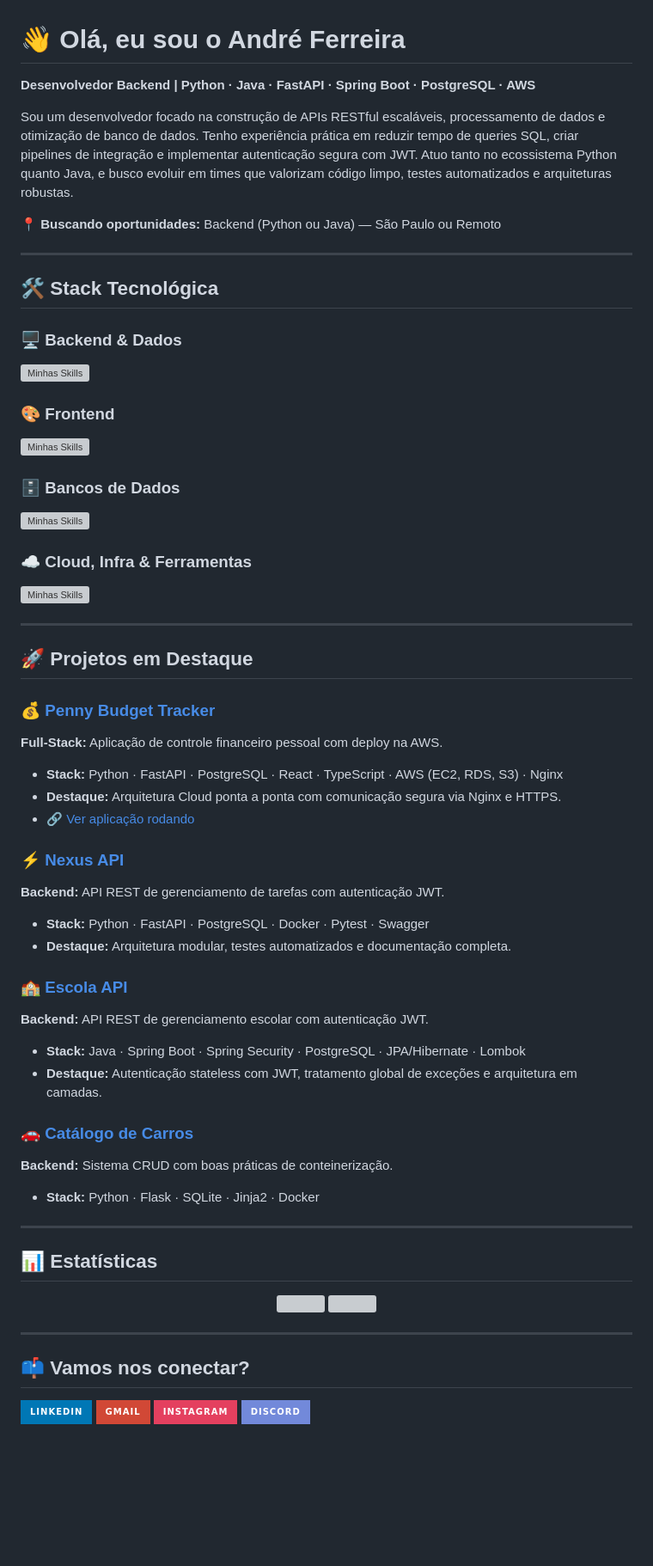
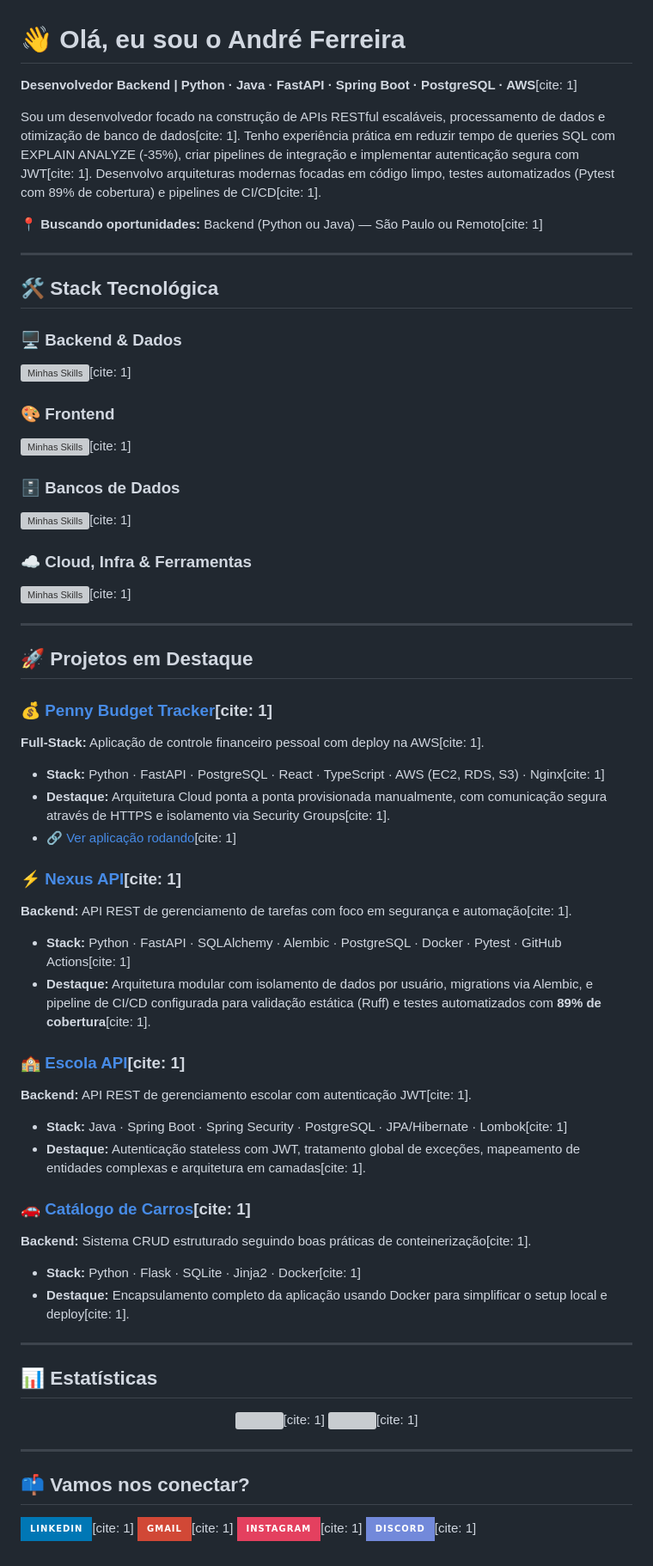
Before and after one commit to AndreLopes30/AndreLopes30, a Markdown page: README.md, the part around the change. Shown at 86% size. GitHub-like rendering; badges without logos; blank space fills up the shorter version; grey boxes are pictures that could not be loaded.

Commit message:
Add citations to README.md content
Updated README.md to include citations for various sections, enhancing clarity and providing references for skills and projects.

```diff
--- a/README.md
+++ b/README.md
@@ -1,65 +1,66 @@
 # 👋 Olá, eu sou o André Ferreira
 
-**Desenvolvedor Backend | Python · Java · FastAPI · Spring Boot · PostgreSQL · AWS**
+**Desenvolvedor Backend | Python · Java · FastAPI · Spring Boot · PostgreSQL · AWS**[cite: 1]
 
-Sou um desenvolvedor focado na construção de APIs RESTful escaláveis, processamento de dados e otimização de banco de dados. Tenho experiência prática em reduzir tempo de queries SQL, criar pipelines de integração e implementar autenticação segura com JWT. Atuo tanto no ecossistema Python quanto Java, e busco evoluir em times que valorizam código limpo, testes automatizados e arquiteturas robustas.
+Sou um desenvolvedor focado na construção de APIs RESTful escaláveis, processamento de dados e otimização de banco de dados[cite: 1]. Tenho experiência prática em reduzir tempo de queries SQL com EXPLAIN ANALYZE (-35%), criar pipelines de integração e implementar autenticação segura com JWT[cite: 1]. Desenvolvo arquiteturas modernas focadas em código limpo, testes automatizados (Pytest com 89% de cobertura) e pipelines de CI/CD[cite: 1].
 
-📍 **Buscando oportunidades:** Backend (Python ou Java) — São Paulo ou Remoto
+📍 **Buscando oportunidades:** Backend (Python ou Java) — São Paulo ou Remoto[cite: 1]
 
 ---
 
 ## 🛠️ Stack Tecnológica
 
 ### 🖥️ Backend & Dados
-[![Minhas Skills](https://skillicons.dev/icons?i=py,fastapi,flask,java,spring,nodejs,ts,express)](https://skillicons.dev)
+[![Minhas Skills](https://skillicons.dev/icons?i=py,fastapi,flask,java,spring,nodejs,ts,express)](https://skillicons.dev)[cite: 1]
 
 ### 🎨 Frontend
-[![Minhas Skills](https://skillicons.dev/icons?i=react,vue,js,html,css,tailwind)](https://skillicons.dev)
+[![Minhas Skills](https://skillicons.dev/icons?i=react,vue,js,html,css,tailwind)](https://skillicons.dev)[cite: 1]
 
 ### 🗄️ Bancos de Dados
-[![Minhas Skills](https://skillicons.dev/icons?i=postgres,sqlite,mysql,sqlserver)](https://skillicons.dev)
+[![Minhas Skills](https://skillicons.dev/icons?i=postgres,sqlite,mysql,sqlserver)](https://skillicons.dev)[cite: 1]
 
 ### ☁️ Cloud, Infra & Ferramentas
-[![Minhas Skills](https://skillicons.dev/icons?i=aws,azure,docker,nginx,linux,vscode,postman)](https://skillicons.dev)
+[![Minhas Skills](https://skillicons.dev/icons?i=aws,azure,docker,nginx,linux,vscode,postman)](https://skillicons.dev)[cite: 1]
 
 ---
 
 ## 🚀 Projetos em Destaque
 
-### 💰 [Penny Budget Tracker](https://github.com/AndreLopes30/penny-budget-tracker)
-**Full-Stack:** Aplicação de controle financeiro pessoal com deploy na AWS.
-- **Stack:** Python · FastAPI · PostgreSQL · React · TypeScript · AWS (EC2, RDS, S3) · Nginx
-- **Destaque:** Arquitetura Cloud ponta a ponta com comunicação segura via Nginx e HTTPS.
-- 🔗 [Ver aplicação rodando](https://penny-budget-tracker.vercel.app/)
+### 💰 [Penny Budget Tracker](https://github.com/AndreLopes30/penny-budget-tracker)[cite: 1]
+**Full-Stack:** Aplicação de controle financeiro pessoal com deploy na AWS[cite: 1].
+- **Stack:** Python · FastAPI · PostgreSQL · React · TypeScript · AWS (EC2, RDS, S3) · Nginx[cite: 1]
+- **Destaque:** Arquitetura Cloud ponta a ponta provisionada manualmente, com comunicação segura através de HTTPS e isolamento via Security Groups[cite: 1].
+- 🔗 [Ver aplicação rodando](https://penny-budget-tracker.vercel.app/)[cite: 1]
 
-### ⚡ [Nexus API](https://github.com/AndreLopes30/nexus-api)
-**Backend:** API REST de gerenciamento de tarefas com autenticação JWT.
-- **Stack:** Python · FastAPI · PostgreSQL · Docker · Pytest · Swagger
-- **Destaque:** Arquitetura modular, testes automatizados e documentação completa.
+### ⚡ [Nexus API](https://github.com/AndreLopes30/nexus-api)[cite: 1]
+**Backend:** API REST de gerenciamento de tarefas com foco em segurança e automação[cite: 1].
+- **Stack:** Python · FastAPI · SQLAlchemy · Alembic · PostgreSQL · Docker · Pytest · GitHub Actions[cite: 1]
+- **Destaque:** Arquitetura modular com isolamento de dados por usuário, migrations via Alembic, e pipeline de CI/CD configurada para validação estática (Ruff) e testes automatizados com **89% de cobertura**[cite: 1].
 
-### 🏫 [Escola API](https://github.com/AndreLopes30/escola-api)
-**Backend:** API REST de gerenciamento escolar com autenticação JWT.
-- **Stack:** Java · Spring Boot · Spring Security · PostgreSQL · JPA/Hibernate · Lombok
-- **Destaque:** Autenticação stateless com JWT, tratamento global de exceções e arquitetura em camadas.
+### 🏫 [Escola API](https://github.com/AndreLopes30/escola-api)[cite: 1]
+**Backend:** API REST de gerenciamento escolar com autenticação JWT[cite: 1].
+- **Stack:** Java · Spring Boot · Spring Security · PostgreSQL · JPA/Hibernate · Lombok[cite: 1]
+- **Destaque:** Autenticação stateless com JWT, tratamento global de exceções, mapeamento de entidades complexas e arquitetura em camadas[cite: 1].
 
-### 🚗 [Catálogo de Carros](https://github.com/AndreLopes30/catalogo-de-carros)
-**Backend:** Sistema CRUD com boas práticas de conteinerização.
-- **Stack:** Python · Flask · SQLite · Jinja2 · Docker
+### 🚗 [Catálogo de Carros](https://github.com/AndreLopes30/catalogo-de-carros)[cite: 1]
+**Backend:** Sistema CRUD estruturado seguindo boas práticas de conteinerização[cite: 1].
+- **Stack:** Python · Flask · SQLite · Jinja2 · Docker[cite: 1]
+- **Destaque:** Encapsulamento completo da aplicação usando Docker para simplificar o setup local e deploy[cite: 1].
 
 ---
 
 ## 📊 Estatísticas
 
 <p align="center">
-  <img height="180em" src="https://github-readme-stats-sigma-five.vercel.app/api?username=AndreLopes30&show_icons=true&theme=tokyonight&hide_border=true&card_width=450" />
-  <img height="180em" src="https://github-readme-stats-sigma-five.vercel.app/api/top-langs/?username=AndreLopes30&layout=compact&theme=tokyonight&hide_border=true&card_width=400" />
+  <img height="180em" src="https://github-readme-stats-sigma-five.vercel.app/api?username=AndreLopes30&show_icons=true&theme=tokyonight&hide_border=true&card_width=450" />[cite: 1]
+  <img height="180em" src="https://github-readme-stats-sigma-five.vercel.app/api/top-langs/?username=AndreLopes30&layout=compact&theme=tokyonight&hide_border=true&card_width=400" />[cite: 1]
 </p>
 
 ---
 
 ## 📫 Vamos nos conectar?
 
-<a href="https://www.linkedin.com/in/andre-ferreira30" target="_blank"><img src="https://img.shields.io/badge/-LinkedIn-%230077B5?style=for-the-badge&logo=linkedin&logoColor=white"></a>
-<a href="mailto:ferreiraandre833@gmail.com"><img src="https://img.shields.io/badge/-Gmail-%23D14836?style=for-the-badge&logo=gmail&logoColor=white"></a>
-<a href="https://www.instagram.com/af.menezess" target="_blank"><img src="https://img.shields.io/badge/-Instagram-%23E4405F?style=for-the-badge&logo=instagram&logoColor=white"></a>
-<a href="https://discord.gg/ZHApQrm7" target="_blank"><img src="https://img.shields.io/badge/Discord-7289DA?style=for-the-badge&logo=discord&logoColor=white"></a>
+<a href="https://www.linkedin.com/in/andre-ferreira30" target="_blank"><img src="https://img.shields.io/badge/-LinkedIn-%230077B5?style=for-the-badge&logo=linkedin&logoColor=white"></a>[cite: 1]
+<a href="mailto:ferreiraandre833@gmail.com"><img src="https://img.shields.io/badge/-Gmail-%23D14836?style=for-the-badge&logo=gmail&logoColor=white"></a>[cite: 1]
+<a href="https://www.instagram.com/af.menezess" target="_blank"><img src="https://img.shields.io/badge/-Instagram-%23E4405F?style=for-the-badge&logo=instagram&logoColor=white"></a>[cite: 1]
+<a href="https://discord.gg/ZHApQrm7" target="_blank"><img src="https://img.shields.io/badge/Discord-7289DA?style=for-the-badge&logo=discord&logoColor=white"></a>[cite: 1]
```
